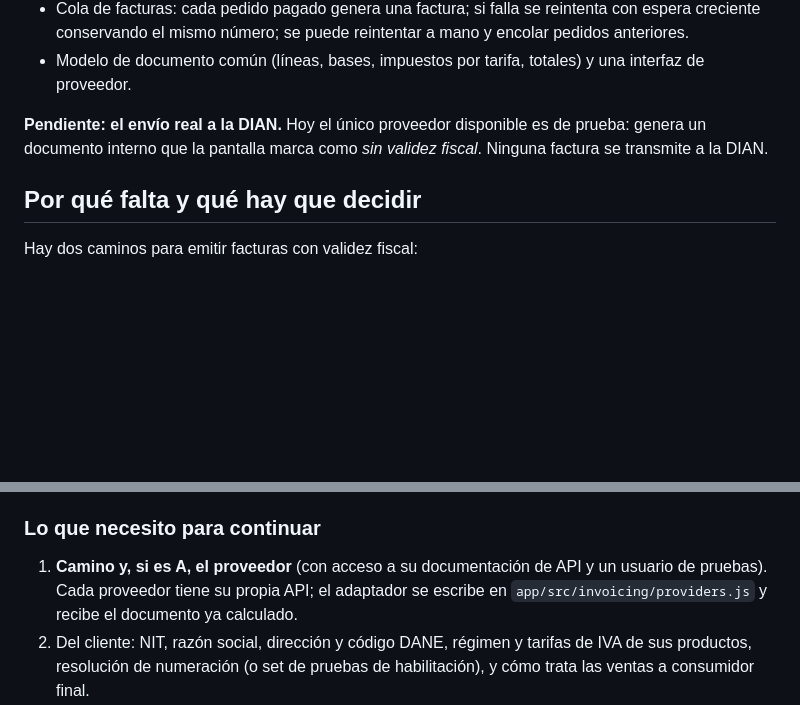
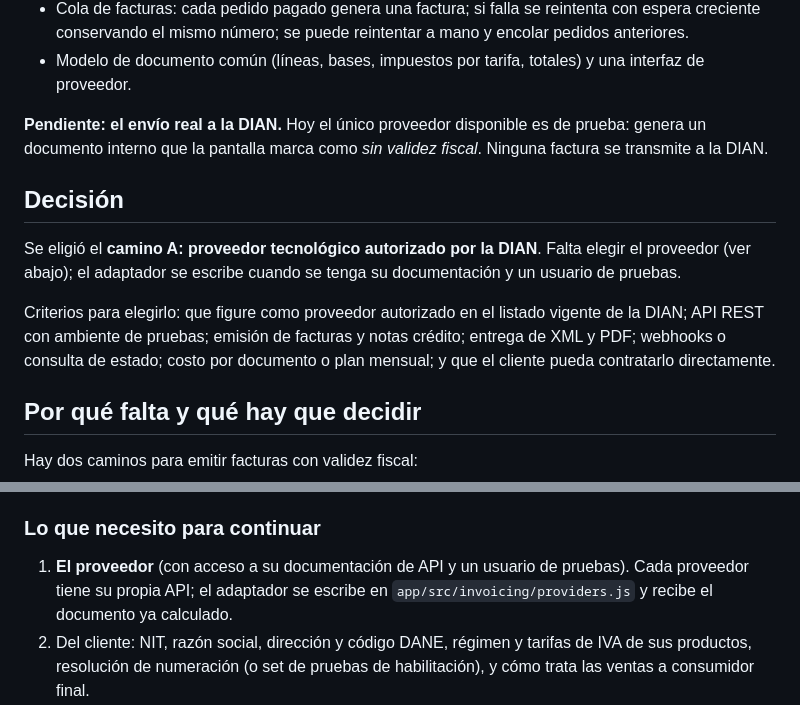
Before and after one commit to CaiRe111/Plataforma_Ecommerce, a Markdown page: docs/DIAN.md, 2 parts joined by grey strips. GitHub-like rendering; blank space fills up the shorter version.

Commit message:
Documenta la decisión de usar proveedor tecnológico para la DIAN
Co-Authored-By: Claude Sonnet 5.5 <noreply@anthropic.com>
Claude-Session: https://claude.ai/code/session_018PXs56ewcr6nQGCqRqpjZK

```diff
--- a/docs/DIAN.md
+++ b/docs/DIAN.md
@@ -12,6 +12,12 @@
 - Modelo de documento común (líneas, bases, impuestos por tarifa, totales) y una interfaz de proveedor.
 
 **Pendiente: el envío real a la DIAN.** Hoy el único proveedor disponible es de prueba: genera un documento interno que la pantalla marca como *sin validez fiscal*. Ninguna factura se transmite a la DIAN.
+
+## Decisión
+
+Se eligió el **camino A: proveedor tecnológico autorizado por la DIAN**. Falta elegir el proveedor (ver abajo); el adaptador se escribe cuando se tenga su documentación y un usuario de pruebas.
+
+Criterios para elegirlo: que figure como proveedor autorizado en el listado vigente de la DIAN; API REST con ambiente de pruebas; emisión de facturas y notas crédito; entrega de XML y PDF; webhooks o consulta de estado; costo por documento o plan mensual; y que el cliente pueda contratarlo directamente.
 
 ## Por qué falta y qué hay que decidir
 
@@ -29,7 +35,7 @@ No implementé el camino B de memoria: no pude consultar el anexo técnico vigen
 
 ### Lo que necesito para continuar
 
-1. **Camino y, si es A, el proveedor** (con acceso a su documentación de API y un usuario de pruebas). Cada proveedor tiene su propia API; el adaptador se escribe en `app/src/invoicing/providers.js` y recibe el documento ya calculado.
+1. **El proveedor** (con acceso a su documentación de API y un usuario de pruebas). Cada proveedor tiene su propia API; el adaptador se escribe en `app/src/invoicing/providers.js` y recibe el documento ya calculado.
 2. Del cliente: NIT, razón social, dirección y código DANE, régimen y tarifas de IVA de sus productos, resolución de numeración (o set de pruebas de habilitación), y cómo trata las ventas a consumidor final.
 3. Si el camino es B: certificado de firma digital (.p12 y su clave), ID y PIN del software registrado y el ID del set de pruebas.
 
```
